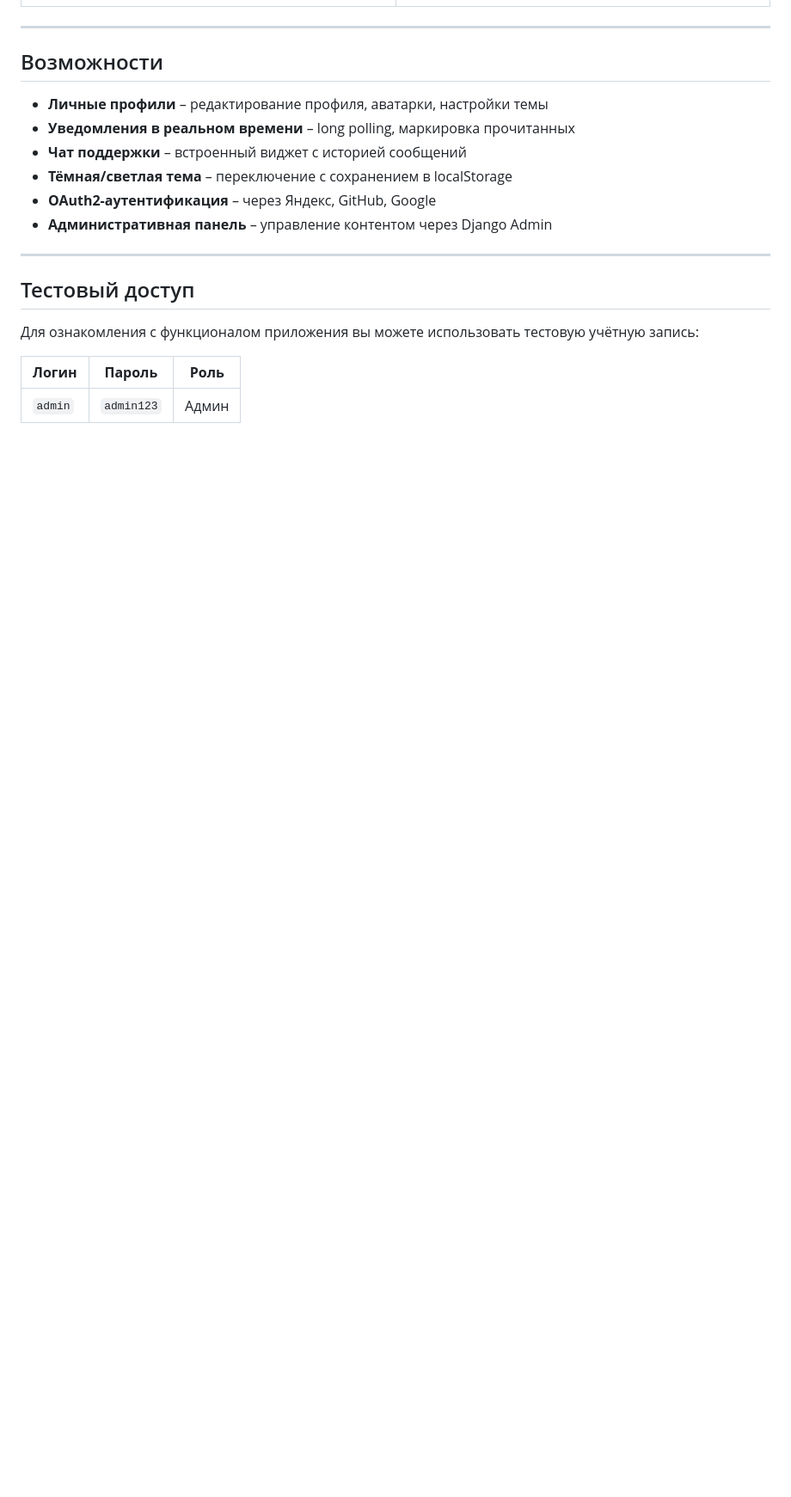
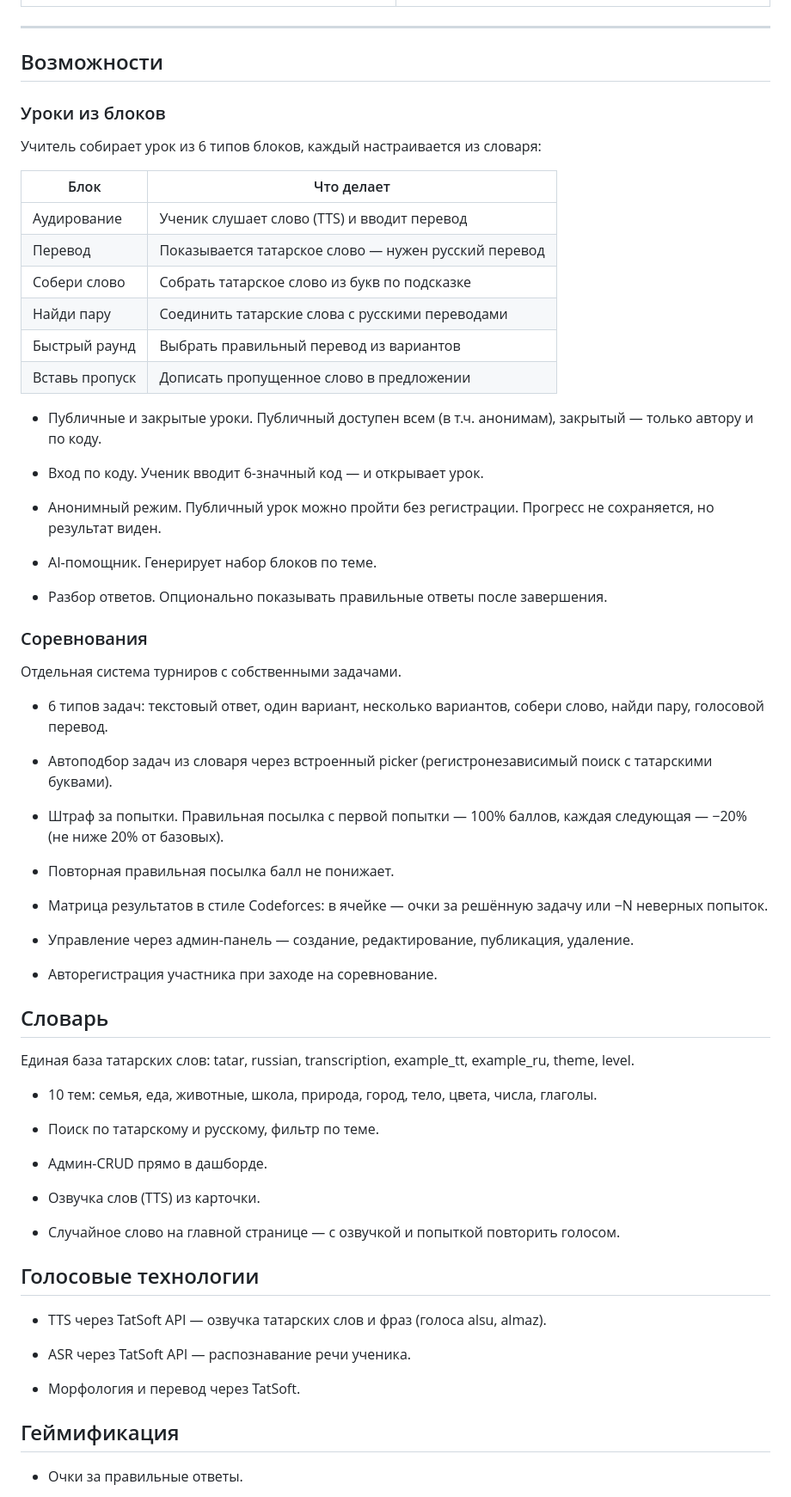
Before and after one commit to 124476/TatarLesson, a Markdown page: readme.md, the part around one of its changes. Shown at 86% size. Rendered like a GitHub page; blank space fills up the shorter version.

```diff
--- a/readme.md
+++ b/readme.md
@@ -52,20 +62,66 @@ TatarLesson — веб-платформа для изучения татарск
 ---
 
 ## Возможности
+### Уроки из блоков
 
-- **Личные профили** – редактирование профиля, аватарки, настройки темы
-- **Уведомления в реальном времени** – long polling, маркировка прочитанных
-- **Чат поддержки** – встроенный виджет с историей сообщений
-- **Тёмная/светлая тема** – переключение с сохранением в localStorage
-- **OAuth2-аутентификация** – через Яндекс, GitHub, Google
-- **Административная панель** – управление контентом через Django Admin
+Учитель собирает урок из 6 типов блоков, каждый настраивается из словаря:
 
----
+| Блок             | Что делает                                           |
+|------------------|------------------------------------------------------|
+| Аудирование      | Ученик слушает слово (TTS) и вводит перевод          |
+| Перевод          | Показывается татарское слово — нужен русский перевод |
+| Собери слово     | Собрать татарское слово из букв по подсказке         |
+| Найди пару       | Соединить татарские слова с русскими переводами      |
+| Быстрый раунд    | Выбрать правильный перевод из вариантов              |
+| Вставь пропуск   |  Дописать пропущенное слово в предложении            |
 
-## Тестовый доступ
+- Публичные и закрытые уроки. Публичный доступен всем (в т.ч. анонимам), закрытый — только автору и по коду.
 
-Для ознакомления с функционалом приложения вы можете использовать тестовую учётную запись:
+- Вход по коду. Ученик вводит 6-значный код — и открывает урок.
 
-| **Логин** | **Пароль** | **Роль** |
-|-----------|------------|----------|
-| `admin`       | `admin123`        | Админ    |
+- Анонимный режим. Публичный урок можно пройти без регистрации. Прогресс не сохраняется, но результат виден.
+
+- AI-помощник. Генерирует набор блоков по теме.
+
+- Разбор ответов. Опционально показывать правильные ответы после завершения.
+
+### Соревнования
+Отдельная система турниров с собственными задачами.
+
+- 6 типов задач: текстовый ответ, один вариант, несколько вариантов, собери слово, найди пару, голосовой перевод.
+
+- Автоподбор задач из словаря через встроенный picker (регистронезависимый поиск с татарскими буквами).
+
+- Штраф за попытки. Правильная посылка с первой попытки — 100% баллов, каждая следующая — −20% (не ниже 20% от базовых).
+
+- Повторная правильная посылка балл не понижает.
+
+- Матрица результатов в стиле Codeforces: в ячейке — очки за решённую задачу или −N неверных попыток.
+
+- Управление через админ-панель — создание, редактирование, публикация, удаление.
+
+- Авторегистрация участника при заходе на соревнование.
+
+## Словарь
+Единая база татарских слов: tatar, russian, transcription, example_tt, example_ru, theme, level.
+
+- 10 тем: семья, еда, животные, школа, природа, город, тело, цвета, числа, глаголы.
+
+- Поиск по татарскому и русскому, фильтр по теме.
+
+- Админ-CRUD прямо в дашборде.
+
+- Озвучка слов (TTS) из карточки.
+
+- Случайное слово на главной странице — с озвучкой и попыткой повторить голосом.
+
+## Голосовые технологии
+- TTS через TatSoft API — озвучка татарских слов и фраз (голоса alsu, almaz).
+
+- ASR через TatSoft API — распознавание речи ученика.
+
+- Морфология и перевод через TatSoft.
+
+## Геймификация
+- Очки за правильные ответы.
+
```
Also changed, not shown: other parts of readme.md (+33 -0 lines).
